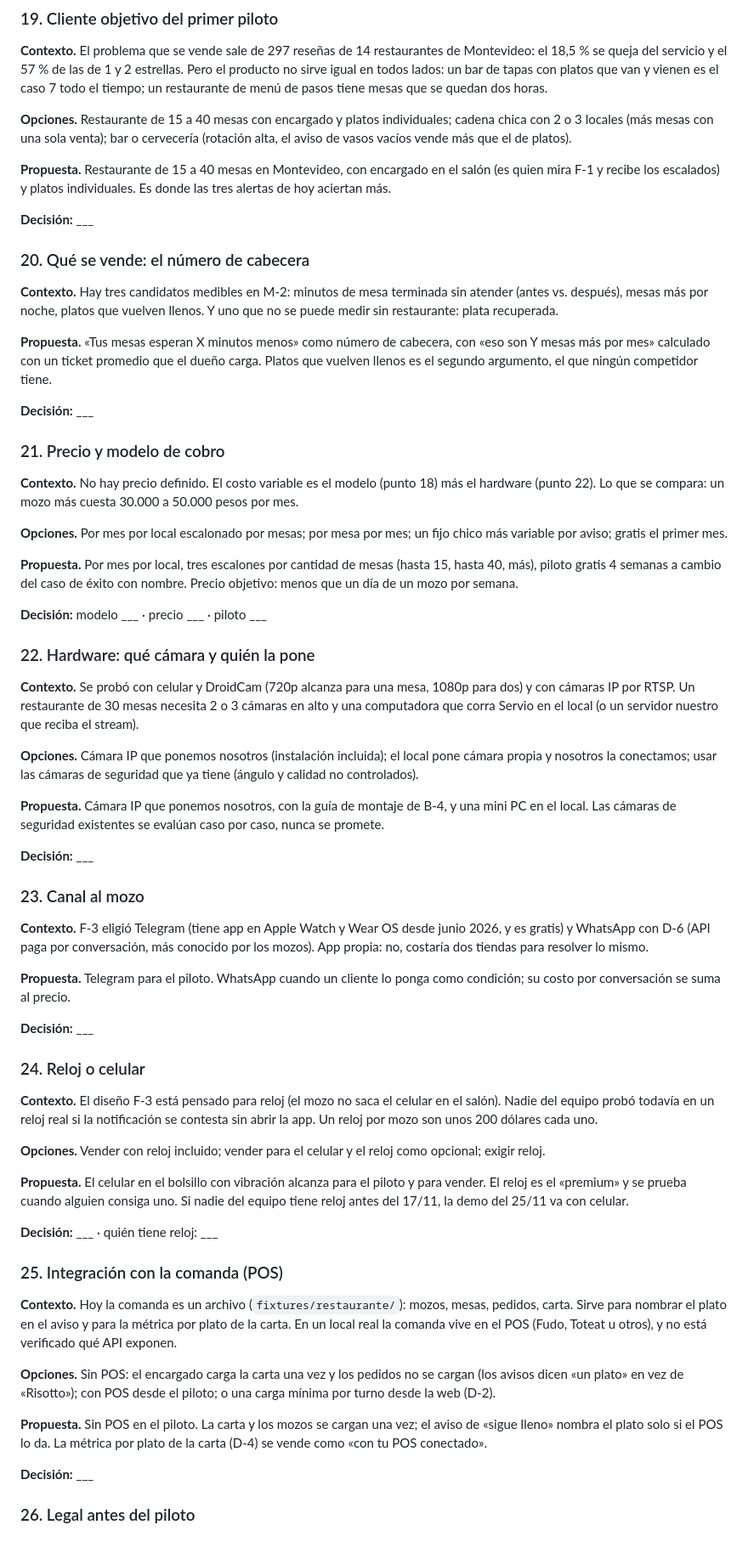
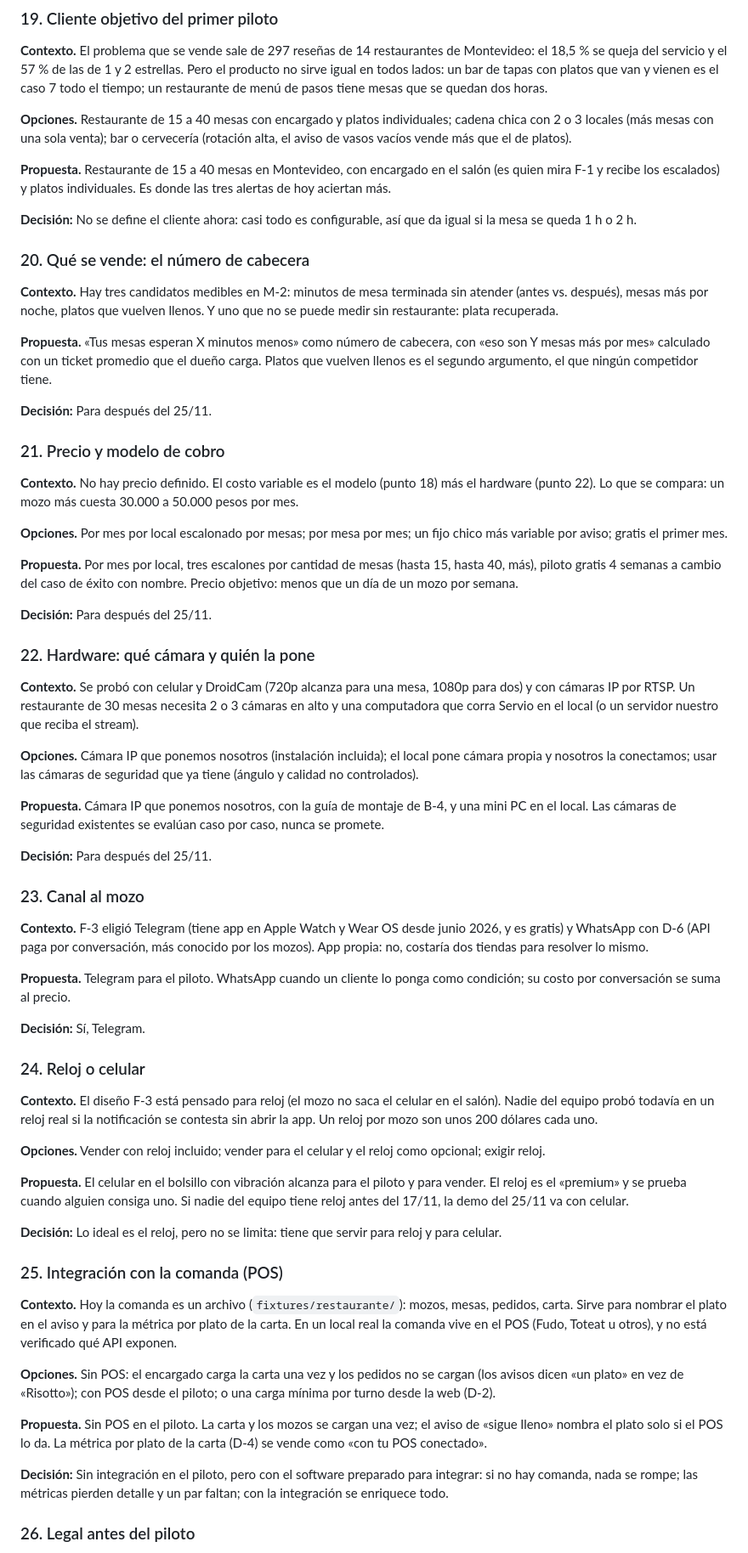
Before and after one commit to matiHirCab/Servio, a Markdown page: docs/decisiones-25-11.md, the part around one of its changes. Shown at 85% size. Rendered like a GitHub page.

```diff
--- a/docs/decisiones-25-11.md
+++ b/docs/decisiones-25-11.md
@@ -243,7 +243,7 @@ Lo que Servio tiene que hacer cuando pasa algo que no es «dos personas, dos pla
 
 **Propuesta.** Restaurante de 15 a 40 mesas en Montevideo, con encargado en el salón (es quien mira F-1 y recibe los escalados) y platos individuales. Es donde las tres alertas de hoy aciertan más.
 
-**Decisión:** ___
+**Decisión:** No se define el cliente ahora: casi todo es configurable, así que da igual si la mesa se queda 1 h o 2 h.
 
 ### 20. Qué se vende: el número de cabecera
 
@@ -251,7 +251,7 @@ Lo que Servio tiene que hacer cuando pasa algo que no es «dos personas, dos pla
 
 **Propuesta.** «Tus mesas esperan X minutos menos» como número de cabecera, con «eso son Y mesas más por mes» calculado con un ticket promedio que el dueño carga. Platos que vuelven llenos es el segundo argumento, el que ningún competidor tiene.
 
-**Decisión:** ___
+**Decisión:** Para después del 25/11.
 
 ### 21. Precio y modelo de cobro
 
@@ -261,7 +261,7 @@ Lo que Servio tiene que hacer cuando pasa algo que no es «dos personas, dos pla
 
 **Propuesta.** Por mes por local, tres escalones por cantidad de mesas (hasta 15, hasta 40, más), piloto gratis 4 semanas a cambio del caso de éxito con nombre. Precio objetivo: menos que un día de un mozo por semana.
 
-**Decisión:** modelo ___ · precio ___ · piloto ___
+**Decisión:** Para después del 25/11.
 
 ### 22. Hardware: qué cámara y quién la pone
 
@@ -271,7 +271,7 @@ Lo que Servio tiene que hacer cuando pasa algo que no es «dos personas, dos pla
 
 **Propuesta.** Cámara IP que ponemos nosotros, con la guía de montaje de B-4, y una mini PC en el local. Las cámaras de seguridad existentes se evalúan caso por caso, nunca se promete.
 
-**Decisión:** ___
+**Decisión:** Para después del 25/11.
 
 ### 23. Canal al mozo
 
@@ -279,7 +279,7 @@ Lo que Servio tiene que hacer cuando pasa algo que no es «dos personas, dos pla
 
 **Propuesta.** Telegram para el piloto. WhatsApp cuando un cliente lo ponga como condición; su costo por conversación se suma al precio.
 
-**Decisión:** ___
+**Decisión:** Sí, Telegram.
 
 ### 24. Reloj o celular
 
@@ -289,7 +289,7 @@ Lo que Servio tiene que hacer cuando pasa algo que no es «dos personas, dos pla
 
 **Propuesta.** El celular en el bolsillo con vibración alcanza para el piloto y para vender. El reloj es el «premium» y se prueba cuando alguien consiga uno. Si nadie del equipo tiene reloj antes del 17/11, la demo del 25/11 va con celular.
 
-**Decisión:** ___ · quién tiene reloj: ___
+**Decisión:** Lo ideal es el reloj, pero no se limita: tiene que servir para reloj y para celular.
 
 ### 25. Integración con la comanda (POS)
 
@@ -299,7 +299,7 @@ Lo que Servio tiene que hacer cuando pasa algo que no es «dos personas, dos pla
 
 **Propuesta.** Sin POS en el piloto. La carta y los mozos se cargan una vez; el aviso de «sigue lleno» nombra el plato solo si el POS lo da. La métrica por plato de la carta (D-4) se vende como «con tu POS conectado».
 
-**Decisión:** ___
+**Decisión:** Sin integración en el piloto, pero con el software preparado para integrar: si no hay comanda, nada se rompe; las métricas pierden detalle y un par faltan; con la integración se enriquece todo.
 
 ### 26. Legal antes del piloto
 
```
Also changed, not shown: other parts of docs/decisiones-25-11.md (+30 -24 lines).
